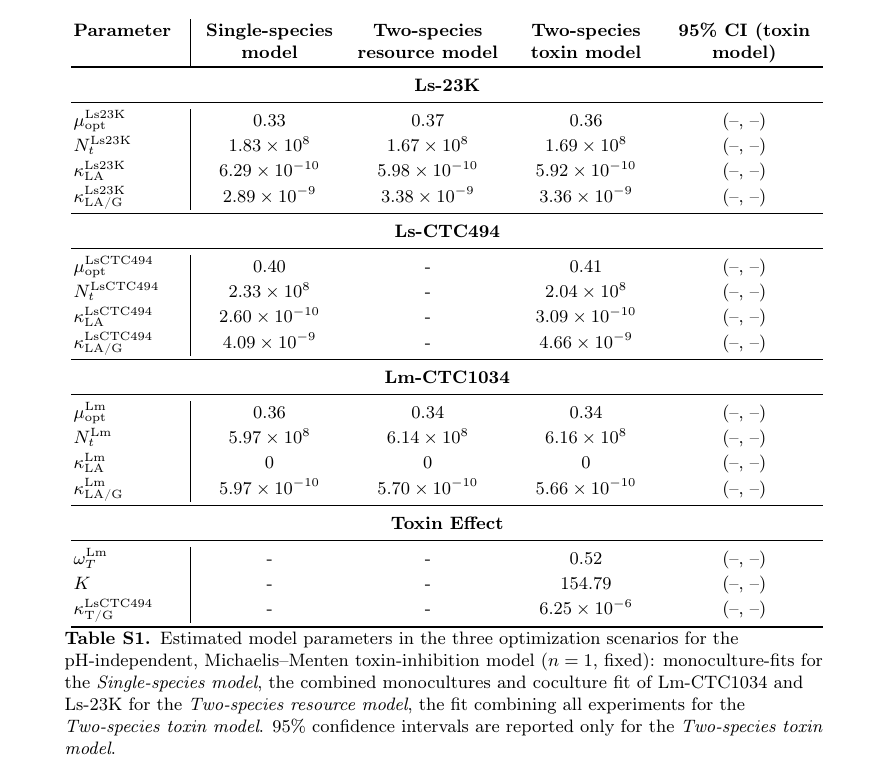
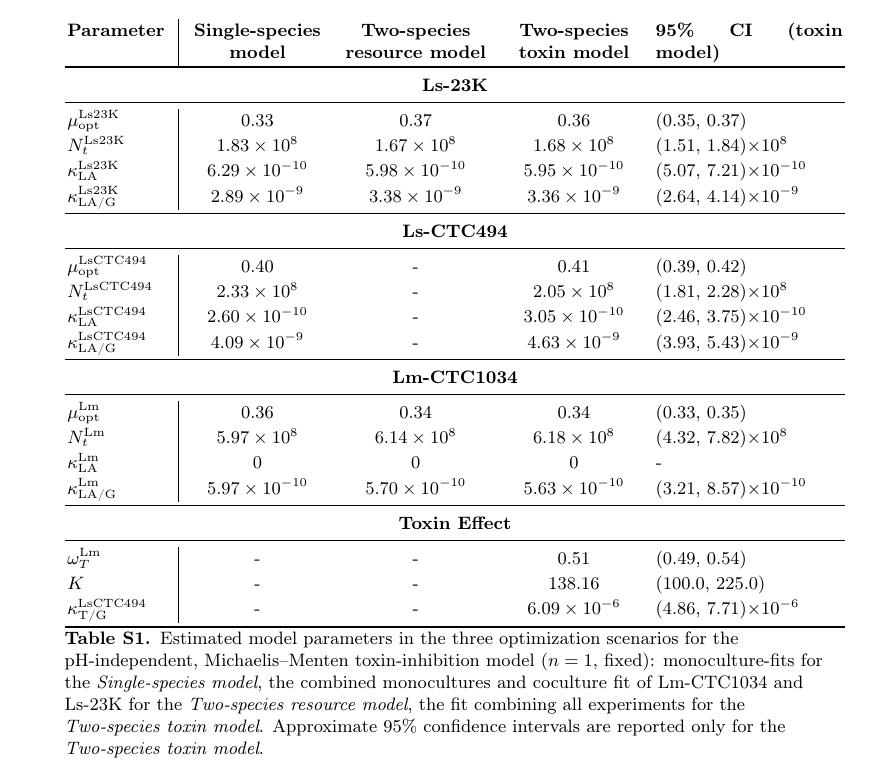
Before and after one commit to polinagaindrik/pool_model_paper, a LaTeX paper (paper/main.tex): part of page 61 of 68, cut so that both start at the same text. Compiled offline with pdfLaTeX; a LaTeX package or settings file that is missing is left out.

Commit message:
case study: new results + confidence intervals for toxin model setup

```diff
--- a/paper/main.tex
+++ b/paper/main.tex
@@ -1348,39 +1348,39 @@ The parameter values estimated for the case study using experimental data for th
     {\renewcommand{\arraystretch}{1.15}
 \newcolumntype{C}[1]{>{\centering\arraybackslash}p{#1}}
 \newcolumntype{R}[1]{>{\arraybackslash}p{#1}}
-\begin{tabular}{R{2cm}|C{2.7cm}C{2.7cm}C{2.7cm}C{2.7cm}}
+\begin{tabular}{R{1.9cm}|C{2.7cm}C{2.7cm}C{2.7cm}R{3.3cm}}
 \textbf{Parameter}  \hspace{5mm}& \textbf{Single-species model}  \hspace{5mm}& \textbf{Two-species resource model} \hspace{5mm}& \textbf{Two-species toxin model}  \hspace{5mm}& \textbf{95\% CI (toxin model)} \\
 \toprule
 \multicolumn{5}{c}{\textbf{Ls-23K}} \\
 \midrule
-$\mu_\text{opt}^\text{Ls23K}$ & 0.33 & 0.37 & 0.36 & (--, --) \\
-$N_t^\text{Ls23K}$ & $1.83\times 10^{8}$ & $1.67\times 10^{8}$ & $1.69\times 10^{8}$ & (--, --) \\
-$\kappa_\text{LA}^\text{Ls23K}$ & $6.29\times 10^{-10}$ & $5.98\times 10^{-10}$ & $5.92\times 10^{-10}$ & (--, --) \\
-$\kappa_\text{LA/G}^\text{Ls23K}$ & $2.89\times 10^{-9}$ & $3.38\times 10^{-9}$ & $3.36\times 10^{-9}$ & (--, --) \\
+$\mu_\text{opt}^\text{Ls23K}$ & 0.33 & 0.37 & 0.36 & (0.35, 0.37) \\
+$N_t^\text{Ls23K}$ & $1.83\times 10^{8}$ & $1.67\times 10^{8}$ & $1.68\times 10^{8}$ & ($1.51$, $1.84$)$\times10^{8}$ \\
+$\kappa_\text{LA}^\text{Ls23K}$ & $6.29\times 10^{-10}$ & $5.98\times 10^{-10}$ & $5.95\times 10^{-10}$ & ($5.07$, $7.21$)$\times10^{-10}$ \\
+$\kappa_\text{LA/G}^\text{Ls23K}$ & $2.89\times 10^{-9}$ & $3.38\times 10^{-9}$ & $3.36\times 10^{-9}$ & ($2.64$, $4.14$)$\times10^{-9}$ \\
 \midrule
 \multicolumn{5}{c}{\textbf{Ls-CTC494}} \\
 \midrule
-$\mu_\text{opt}^\text{LsCTC494}$ & 0.40 & - & 0.41 & (--, --) \\
-$N_t^\text{LsCTC494}$ & $2.33\times 10^{8}$ & - & $2.04\times 10^{8}$ & (--, --) \\
-$\kappa_\text{LA}^\text{LsCTC494}$ & $2.60\times 10^{-10}$ & - & $3.09\times 10^{-10}$ & (--, --) \\
-$\kappa_\text{LA/G}^\text{LsCTC494}$ & $4.09\times 10^{-9}$& - & $4.66\times 10^{-9}$ & (--, --) \\
+$\mu_\text{opt}^\text{LsCTC494}$ & 0.40 & - & 0.41 & (0.39, 0.42) \\
+$N_t^\text{LsCTC494}$ & $2.33\times 10^{8}$ & - & $2.05\times 10^{8}$ & ($1.81$, $2.28$)$\times10^{8}$ \\
+$\kappa_\text{LA}^\text{LsCTC494}$ & $2.60\times 10^{-10}$ & - & $3.05\times 10^{-10}$ & ($2.46$, $3.75$)$\times10^{-10}$ \\
+$\kappa_\text{LA/G}^\text{LsCTC494}$ & $4.09\times 10^{-9}$& - & $4.63\times 10^{-9}$ & ($3.93$, $5.43$)$\times10^{-9}$ \\
 \midrule
 \multicolumn{5}{c}{\textbf{Lm-CTC1034}} \\
 \midrule
-$\mu_\text{opt}^\text{Lm}$ & 0.36 & 0.34 & 0.34 & (--, --) \\
-$N_t^\text{Lm}$ & $5.97\times 10^{8}$ & $6.14\times 10^{8}$ & $6.16\times 10^{8}$ & (--, --) \\
-$\kappa_\text{LA}^\text{Lm}$ & 0 & 0 & 0 & (--, --) \\
-$\kappa_\text{LA/G}^\text{Lm}$ & $5.97\times 10^{-10}$ & $5.70\times 10^{-10}$ & $5.66\times 10^{-10}$ & (--, --) \\
+$\mu_\text{opt}^\text{Lm}$ & 0.36 & 0.34 & 0.34 & (0.33, 0.35) \\
+$N_t^\text{Lm}$ & $5.97\times 10^{8}$ & $6.14\times 10^{8}$ & $6.18\times 10^{8}$ & ($4.32$, $7.82$)$\times10^{8}$ \\
+$\kappa_\text{LA}^\text{Lm}$ & 0 & 0 & 0 & - \\
+$\kappa_\text{LA/G}^\text{Lm}$ & $5.97\times 10^{-10}$ & $5.70\times 10^{-10}$ & $5.63\times 10^{-10}$ & ($3.21$, $8.57$)$\times10^{-10}$ \\
 \midrule
 \multicolumn{5}{c}{\textbf{Toxin Effect}} \\
 \midrule
-$\omega_T^\text{Lm}$ & - & - & 0.52 & (--, --) \\
-$K$ & - & - & 154.79 & (--, --) \\
-$\kappa^\text{LsCTC494}_\text{T/G}$ & -& - & $6.25\times 10^{-6}$ & (--, --) \\
+$\omega_T^\text{Lm}$ & - & - & 0.51 & (0.49, 0.54) \\
+$K$ & - & - & 138.16 & (100.0, 225.0) \\
+$\kappa^\text{LsCTC494}_\text{T/G}$ & -& - & $6.09\times 10^{-6}$ & ($4.86$, $7.71$)$\times10^{-6}$ \\
 \bottomrule
 \end{tabular}}
 \caption{
-      Estimated model parameters in the three optimization scenarios for the pH-independent, Michaelis--Menten toxin-inhibition model ($n=1$, fixed): monoculture-fits for the \textit{Single-species model}, the combined monocultures and coculture fit of Lm-CTC1034 and Ls-23K for the \textit{Two-species resource model}, the fit combining all experiments for the \textit{Two-species toxin model}. 95\% confidence intervals are reported only for the \textit{Two-species toxin model}.
+      Estimated model parameters in the three optimization scenarios for the pH-independent, Michaelis--Menten toxin-inhibition model ($n=1$, fixed): monoculture-fits for the \textit{Single-species model}, the combined monocultures and coculture fit of Lm-CTC1034 and Ls-23K for the \textit{Two-species resource model}, the fit combining all experiments for the \textit{Two-species toxin model}. Approximate 95\% confidence intervals are reported only for the \textit{Two-species toxin model}.
      }
 \label{tab:case_study_parameters_3_estimations}
 \end{table}
```
Also changed, not shown: paper/Figures-pool_model_real_data_BAC_LsCTC494-LmCTC1034_localopt_co_5exps.pdf, paper/Figures-pool_model_real_data_exp_LmCTC1034_localopt_co_5exps.pdf, paper/Figures-pool_model_real_data_exp_Ls23K-LmCTC1034_localopt_co_5exps.pdf, paper/Figures-pool_model_real_data_exp_Ls23K_localopt_co_5exps.pdf, paper/Figures-pool_model_real_data_exp_LsCTC494-LmCTC1034_localopt_co_5exps.pdf, paper/Figures-pool_model_real_data_exp_LsCTC494_localopt_co_5exps.pdf.
